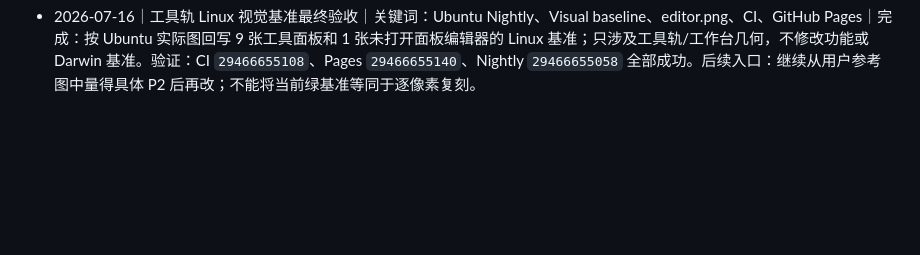
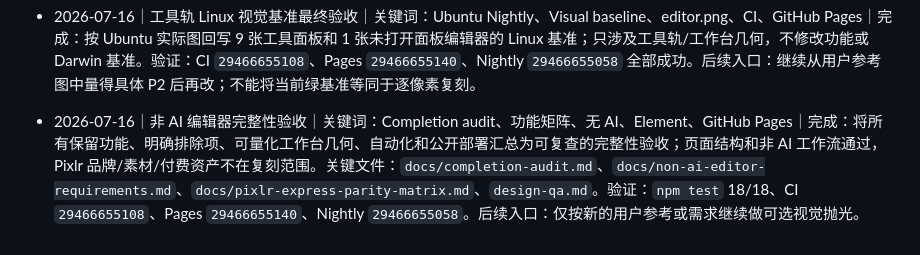
Before and after one commit to TonyWT/photo-studio, a Markdown page: Codex/工作索引.md, the part around the change. Rendered like a GitHub page; blank space fills up the shorter version.

Commit message:
docs: add completion audit

```diff
--- a/Codex/工作索引.md
+++ b/Codex/工作索引.md
@@ -219,3 +219,5 @@
 - 2026-07-16｜工作台轨道与 Crop 几何收敛｜关键词：Tool rail、60px、324px、Crop、54px rhythm、Linux Nightly｜完成：同状态参考合图量得 60px 左轨、324px 面板、384px 打开态工作区和 Crop 标题至首卡 32px 节奏；随后把非 AI 工具轨锁定为首项 y=82px、相邻项 54px，保持删除 AI/Element 后的参考垂直层级。验证：`/tmp/crop-reference-vs-current-final-gap.png`、`npm test` 18/18、生产构建、CI `29450955793`、Pages `29450955553`。后续入口：新提交后用一次 Ubuntu Nightly 审阅并回写 9 张对应 Linux 基准，再复验。
 
 - 2026-07-16｜工具轨 Linux 视觉基准最终验收｜关键词：Ubuntu Nightly、Visual baseline、editor.png、CI、GitHub Pages｜完成：按 Ubuntu 实际图回写 9 张工具面板和 1 张未打开面板编辑器的 Linux 基准；只涉及工具轨/工作台几何，不修改功能或 Darwin 基准。验证：CI `29466655108`、Pages `29466655140`、Nightly `29466655058` 全部成功。后续入口：继续从用户参考图中量得具体 P2 后再改；不能将当前绿基准等同于逐像素复刻。
+
+- 2026-07-16｜非 AI 编辑器完整性验收｜关键词：Completion audit、功能矩阵、无 AI、Element、GitHub Pages｜完成：将所有保留功能、明确排除项、可量化工作台几何、自动化和公开部署汇总为可复查的完整性验收；页面结构和非 AI 工作流通过，Pixlr 品牌/素材/付费资产不在复刻范围。关键文件：`docs/completion-audit.md`、`docs/non-ai-editor-requirements.md`、`docs/pixlr-express-parity-matrix.md`、`design-qa.md`。验证：`npm test` 18/18、CI `29466655108`、Pages `29466655140`、Nightly `29466655058`。后续入口：仅按新的用户参考或需求继续做可选视觉抛光。
```
Also changed, not shown: design-qa.md (+1 -1 lines), docs/completion-audit.md (added, +23 -0 lines).
